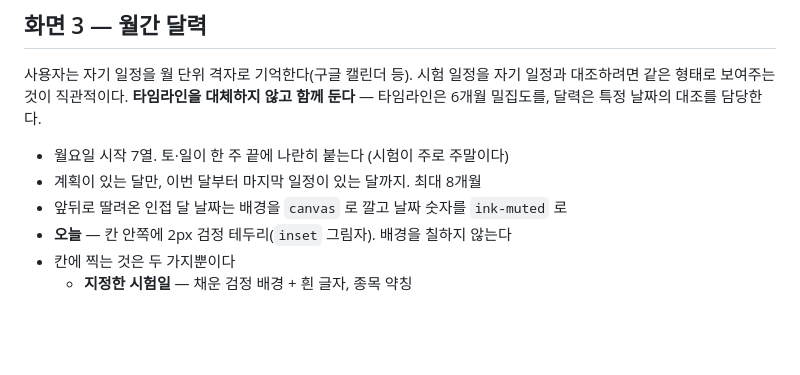
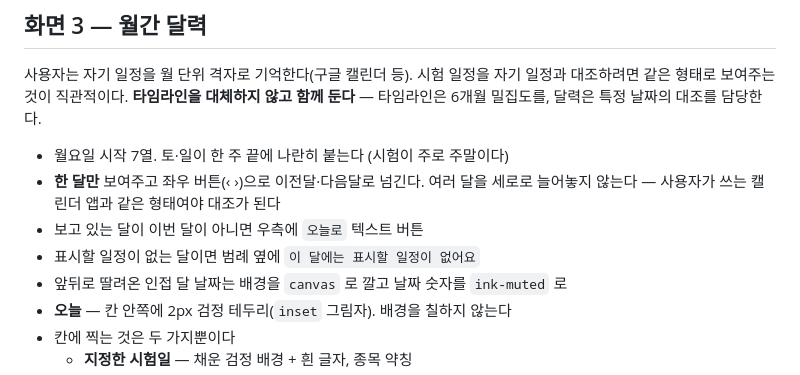
Before and after one commit to kwoooj/exammoa, a Markdown page: docs/figma-make-프롬프트.md, the part around the change. Drawn GitHub-style; blank space fills up the shorter version.

Commit message:
docs: 달력 월 이동을 Figma 프롬프트에 반영
Co-Authored-By: Claude Opus 5 <noreply@anthropic.com>

```diff
--- a/docs/figma-make-프롬프트.md
+++ b/docs/figma-make-프롬프트.md
@@ -158,7 +158,9 @@ D-Day 목록에서 두 종류를 구분하는 방법:
 사용자는 자기 일정을 월 단위 격자로 기억한다(구글 캘린더 등). 시험 일정을 자기 일정과 대조하려면 같은 형태로 보여주는 것이 직관적이다. **타임라인을 대체하지 않고 함께 둔다** — 타임라인은 6개월 밀집도를, 달력은 특정 날짜의 대조를 담당한다.
 
 - 월요일 시작 7열. 토·일이 한 주 끝에 나란히 붙는다 (시험이 주로 주말이다)
-- 계획이 있는 달만, 이번 달부터 마지막 일정이 있는 달까지. 최대 8개월
+- **한 달만** 보여주고 좌우 버튼(‹ ›)으로 이전달·다음달로 넘긴다. 여러 달을 세로로 늘어놓지 않는다 — 사용자가 쓰는 캘린더 앱과 같은 형태여야 대조가 된다
+- 보고 있는 달이 이번 달이 아니면 우측에 `오늘로` 텍스트 버튼
+- 표시할 일정이 없는 달이면 범례 옆에 `이 달에는 표시할 일정이 없어요`
 - 앞뒤로 딸려온 인접 달 날짜는 배경을 `canvas` 로 깔고 날짜 숫자를 `ink-muted` 로
 - **오늘** — 칸 안쪽에 2px 검정 테두리(`inset` 그림자). 배경을 칠하지 않는다
 - 칸에 찍는 것은 두 가지뿐이다
```
